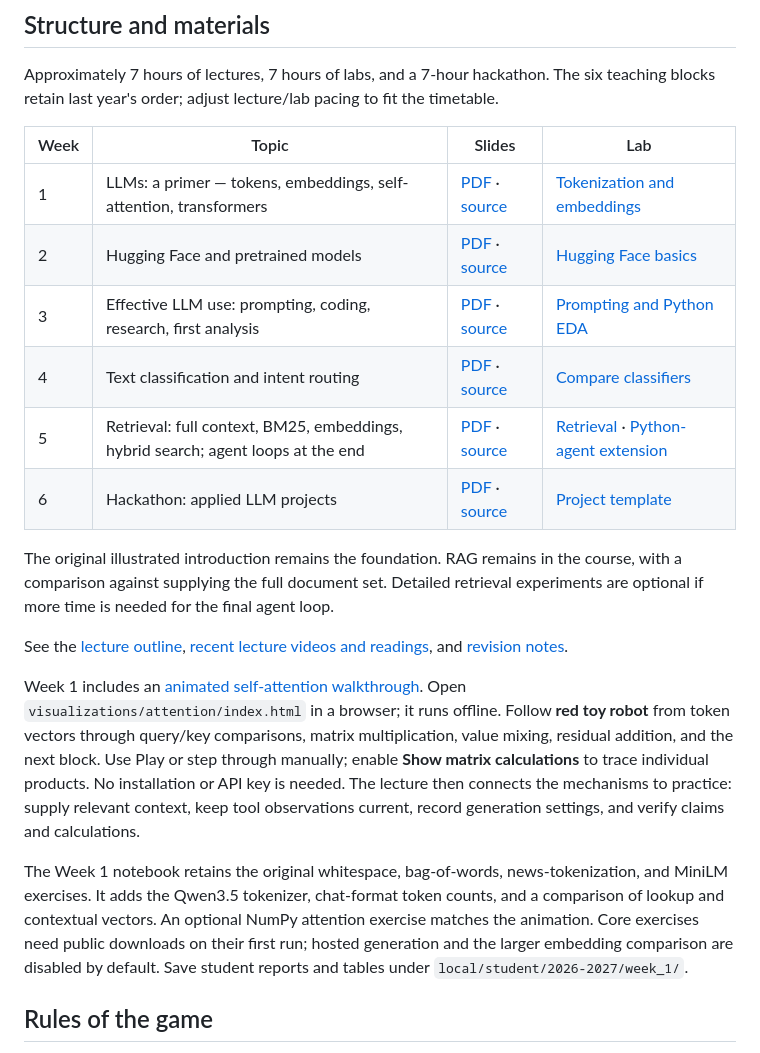
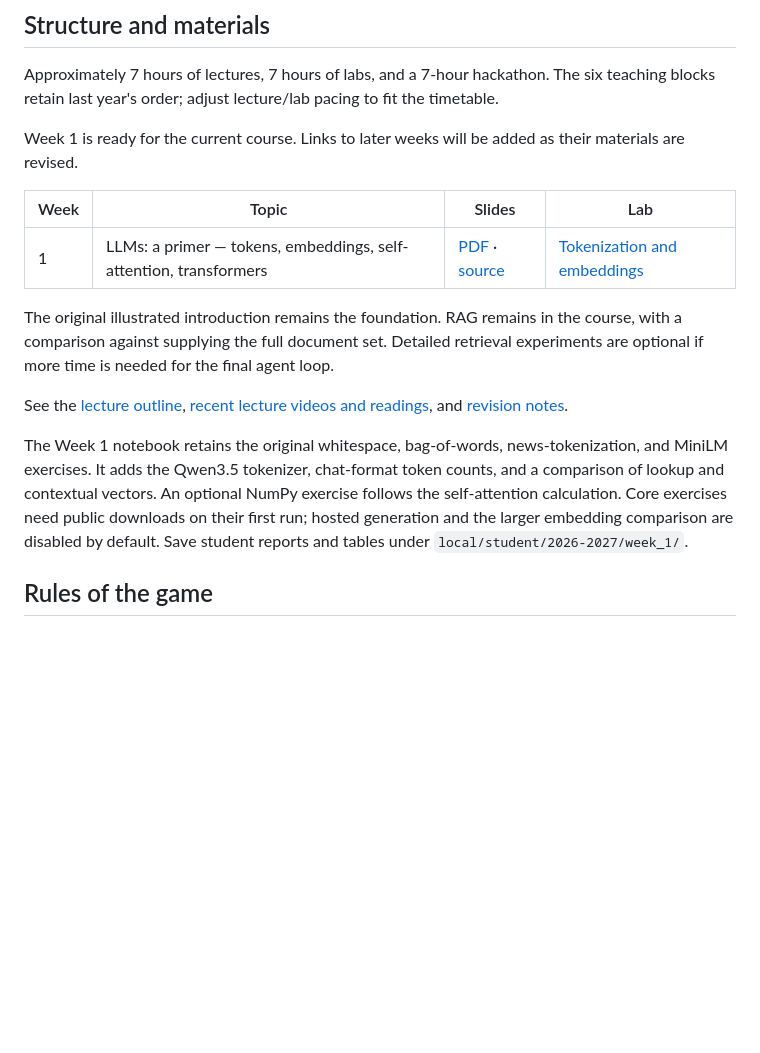
Before and after one commit to NaitsabesMue/llms-data-science-course, a Markdown page: README.md, the part around the change. GitHub-like rendering; blank space fills up the shorter version.

```diff
--- a/README.md
+++ b/README.md
@@ -18,22 +18,17 @@ For final-year data science students with a strong mathematics background and wo
 
 Approximately 7 hours of lectures, 7 hours of labs, and a 7-hour hackathon. The six teaching blocks retain last year's order; adjust lecture/lab pacing to fit the timetable.
 
+Week 1 is ready for the current course. Links to later weeks will be added as their materials are revised.
+
 | Week | Topic | Slides | Lab |
 |---|---|---|---|
 | 1 | LLMs: a primer — tokens, embeddings, self-attention, transformers | [PDF](slides/week_1_intro.pdf) · [source](slides/week_1_intro.tex) | [Tokenization and embeddings](labs/week_1_tokenization.ipynb) |
-| 2 | Hugging Face and pretrained models | [PDF](slides/week_2_huggingface.pdf) · [source](slides/week_2_huggingface.tex) | [Hugging Face basics](labs/week_2_huggingface_basics.ipynb) |
-| 3 | Effective LLM use: prompting, coding, research, first analysis | [PDF](slides/week_3_effective_llm_use.pdf) · [source](slides/week_3_effective_llm_use.tex) | [Prompting and Python EDA](labs/week_3_effective_llm_use.ipynb) |
-| 4 | Text classification and intent routing | [PDF](slides/week_4_classification.pdf) · [source](slides/week_4_classification.tex) | [Compare classifiers](labs/week_4_classification.ipynb) |
-| 5 | Retrieval: full context, BM25, embeddings, hybrid search; agent loops at the end | [PDF](slides/week_5_rag.pdf) · [source](slides/week_5_rag.tex) | [Retrieval](labs/week_5_rag.ipynb) · [Python-agent extension](labs/week_5_python_agent.ipynb) |
-| 6 | Hackathon: applied LLM projects | [PDF](slides/week_6_hackathon.pdf) · [source](slides/week_6_hackathon.tex) | [Project template](labs/week_6_hackathon_template.ipynb) |
 
 The original illustrated introduction remains the foundation. RAG remains in the course, with a comparison against supplying the full document set. Detailed retrieval experiments are optional if more time is needed for the final agent loop.
 
 See the [lecture outline](LLM_for_Science_outline.md), [recent lecture videos and readings](docs/references.md), and [revision notes](docs/2026_revision.md).
 
-Week 1 includes an [animated self-attention walkthrough](visualizations/attention/index.html). Open `visualizations/attention/index.html` in a browser; it runs offline. Follow **red toy robot** from token vectors through query/key comparisons, matrix multiplication, value mixing, residual addition, and the next block. Use Play or step through manually; enable **Show matrix calculations** to trace individual products. No installation or API key is needed. The lecture then connects the mechanisms to practice: supply relevant context, keep tool observations current, record generation settings, and verify claims and calculations.
-
-The Week 1 notebook retains the original whitespace, bag-of-words, news-tokenization, and MiniLM exercises. It adds the Qwen3.5 tokenizer, chat-format token counts, and a comparison of lookup and contextual vectors. An optional NumPy attention exercise matches the animation. Core exercises need public downloads on their first run; hosted generation and the larger embedding comparison are disabled by default. Save student reports and tables under `local/student/2026-2027/week_1/`.
+The Week 1 notebook retains the original whitespace, bag-of-words, news-tokenization, and MiniLM exercises. It adds the Qwen3.5 tokenizer, chat-format token counts, and a comparison of lookup and contextual vectors. An optional NumPy exercise follows the self-attention calculation. Core exercises need public downloads on their first run; hosted generation and the larger embedding comparison are disabled by default. Save student reports and tables under `local/student/2026-2027/week_1/`.
 
 ## Rules of the game
 
```
